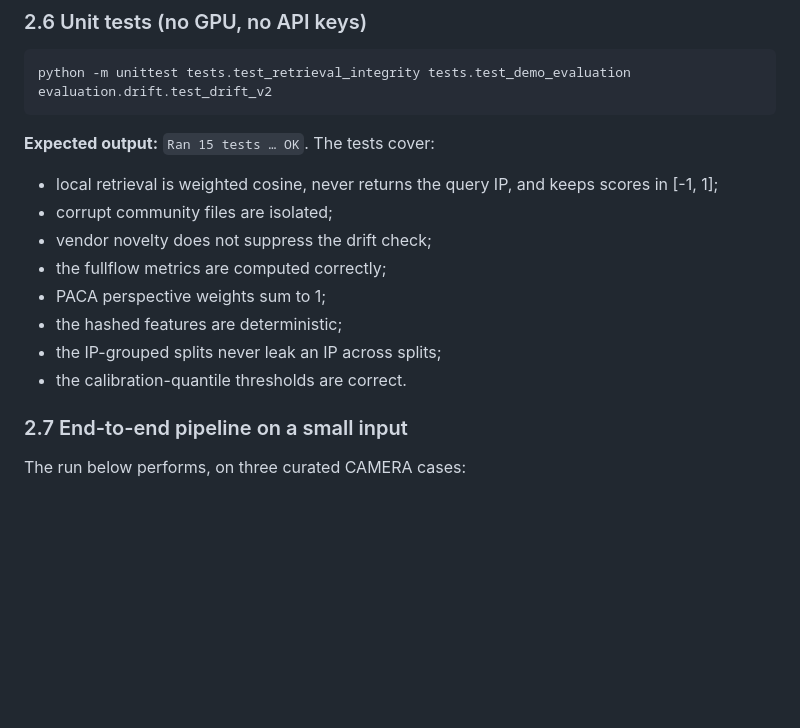
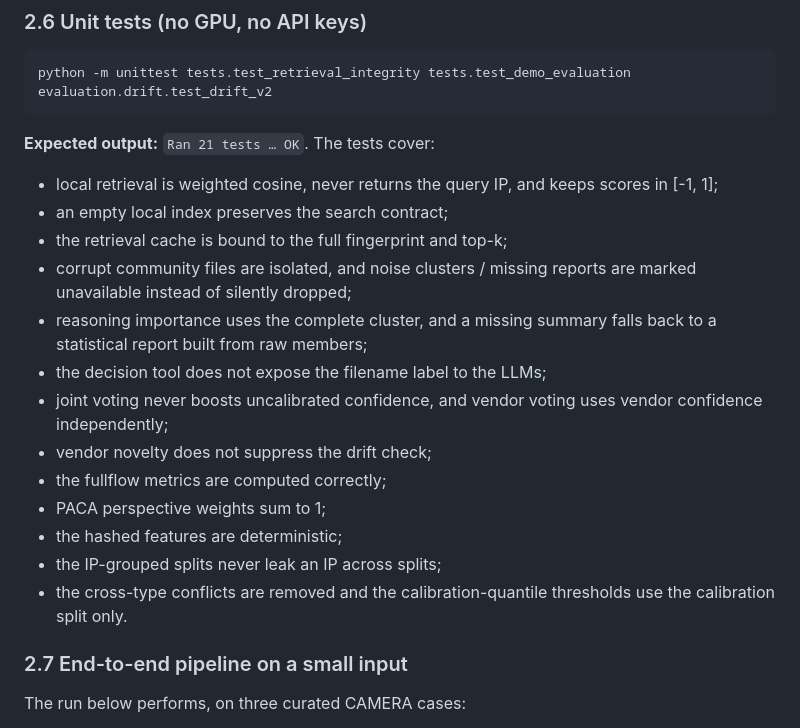
Before and after one commit to colinLH/IoTProber, a Markdown page: evaluation/README.md, the part around the change. Rendered like a GitHub page; blank space fills up the shorter version.

Commit message:
Update the unit-test inventory after the drift-test merge

````diff
--- a/evaluation/README.md
+++ b/evaluation/README.md
@@ -286,16 +286,25 @@ cluster, and none contains the degraded marker `降级`.
 python -m unittest tests.test_retrieval_integrity tests.test_demo_evaluation evaluation.drift.test_drift_v2
 ```
 
-**Expected output:** `Ran 15 tests … OK`. The tests cover:
+**Expected output:** `Ran 21 tests … OK`. The tests cover:
 
 - local retrieval is weighted cosine, never returns the query IP, and keeps scores in [-1, 1];
-- corrupt community files are isolated;
+- an empty local index preserves the search contract;
+- the retrieval cache is bound to the full fingerprint and top-k;
+- corrupt community files are isolated, and noise clusters / missing reports are marked
+  unavailable instead of silently dropped;
+- reasoning importance uses the complete cluster, and a missing summary falls back to a
+  statistical report built from raw members;
+- the decision tool does not expose the filename label to the LLMs;
+- joint voting never boosts uncalibrated confidence, and vendor voting uses vendor
+  confidence independently;
 - vendor novelty does not suppress the drift check;
 - the fullflow metrics are computed correctly;
 - PACA perspective weights sum to 1;
 - the hashed features are deterministic;
 - the IP-grouped splits never leak an IP across splits;
-- the calibration-quantile thresholds are correct.
+- the cross-type conflicts are removed and the calibration-quantile thresholds use the
+  calibration split only.
 
 ### 2.7 End-to-end pipeline on a small input
 
````
